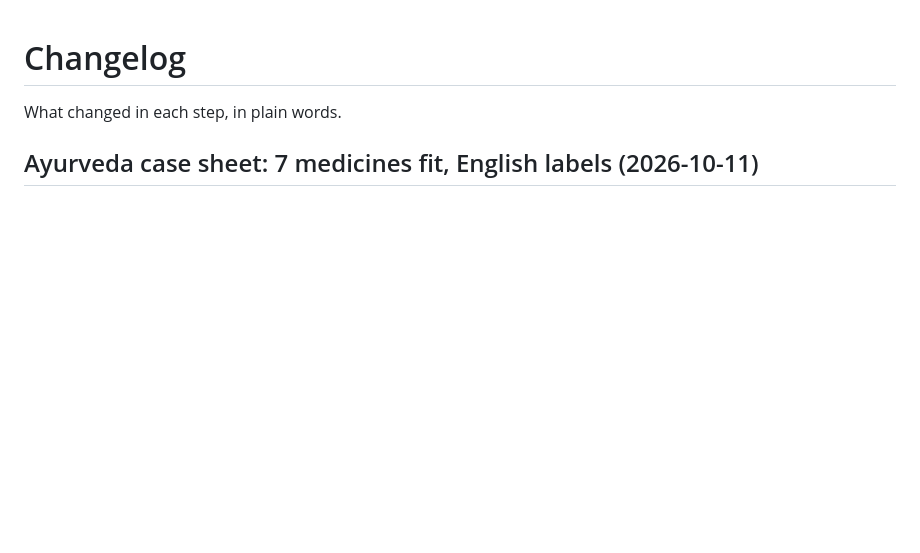
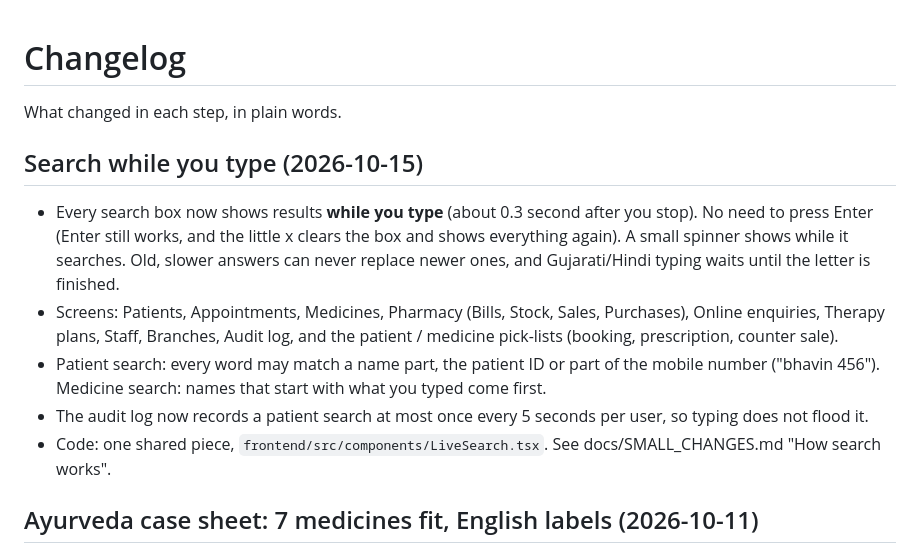
Before and after one commit to dhrumilM1999/ayurveda-clinic, a Markdown page: CHANGELOG.md, the part around the change. Rendered like a GitHub page; blank space fills up the shorter version.

```diff
--- a/CHANGELOG.md
+++ b/CHANGELOG.md
@@ -1,6 +1,18 @@
 # Changelog
 
 What changed in each step, in plain words.
+
+## Search while you type (2026-10-15)
+
+- Every search box now shows results **while you type** (about 0.3 second after you stop). No need to press Enter
+  (Enter still works, and the little x clears the box and shows everything again). A small spinner shows while it
+  searches. Old, slower answers can never replace newer ones, and Gujarati/Hindi typing waits until the letter is finished.
+- Screens: Patients, Appointments, Medicines, Pharmacy (Bills, Stock, Sales, Purchases), Online enquiries, Therapy plans,
+  Staff, Branches, Audit log, and the patient / medicine pick-lists (booking, prescription, counter sale).
+- Patient search: every word may match a name part, the patient ID or part of the mobile number ("bhavin 456").
+  Medicine search: names that start with what you typed come first.
+- The audit log now records a patient search at most once every 5 seconds per user, so typing does not flood it.
+- Code: one shared piece, `frontend/src/components/LiveSearch.tsx`. See docs/SMALL_CHANGES.md "How search works".
 
 ## Ayurveda case sheet: 7 medicines fit, English labels (2026-10-11)
 
```
Also changed, not shown: docs/SMALL_CHANGES.md (+17 -0 lines).
